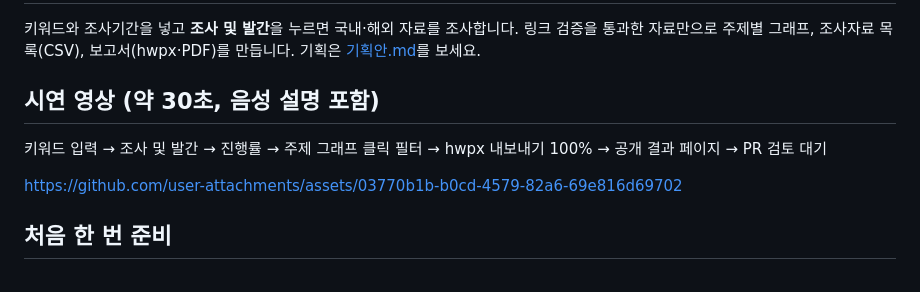
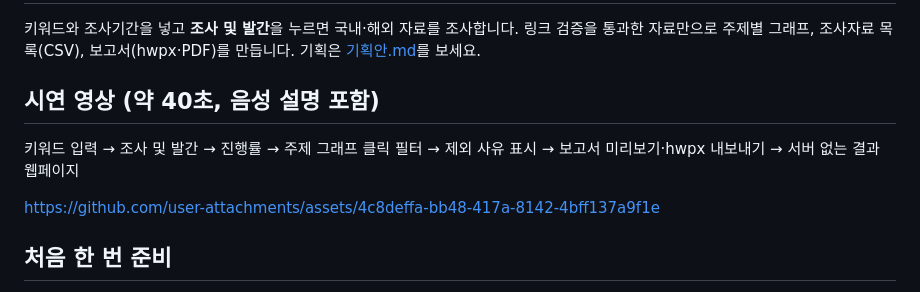
Before and after one commit to krst0129/team2-policy-trends, a Markdown page: README.md, the part around the change. Drawn GitHub-style.

Commit message:
README 시연 영상을 최신 대시보드로 다시 만든 버전으로 교체
PR #5까지 반영된 대시보드로 시연 조사(실행 2026-10-21_2310)를 돌리며
장면을 캡처하고, 장면별 한국어 TTS 설명 7문장을 입혔다. PR 검토 장면은 뺐다.

Co-Authored-By: Claude Opus 5.5 <noreply@anthropic.com>

```diff
--- a/README.md
+++ b/README.md
@@ -2,12 +2,12 @@
 
 키워드와 조사기간을 넣고 **조사 및 발간**을 누르면 국내·해외 자료를 조사합니다. 링크 검증을 통과한 자료만으로 주제별 그래프, 조사자료 목록(CSV), 보고서(hwpx·PDF)를 만듭니다. 기획은 [기획안.md](기획안.md)를 보세요.
 
-## 시연 영상 (약 30초, 음성 설명 포함)
-키워드 입력 → 조사 및 발간 → 진행률 → 주제 그래프 클릭 필터 → hwpx 내보내기 100% → 공개 결과 페이지 → PR 검토 대기
+## 시연 영상 (약 40초, 음성 설명 포함)
+키워드 입력 → 조사 및 발간 → 진행률 → 주제 그래프 클릭 필터 → 제외 사유 표시 → 보고서 미리보기·hwpx 내보내기 → 서버 없는 결과 웹페이지
 
 
 
-https://github.com/user-attachments/assets/03770b1b-b0cd-4579-82a6-69e816d69702
+https://github.com/user-attachments/assets/4c8deffa-bb48-417a-8142-4bff137a9f1e
 
 
 
```
